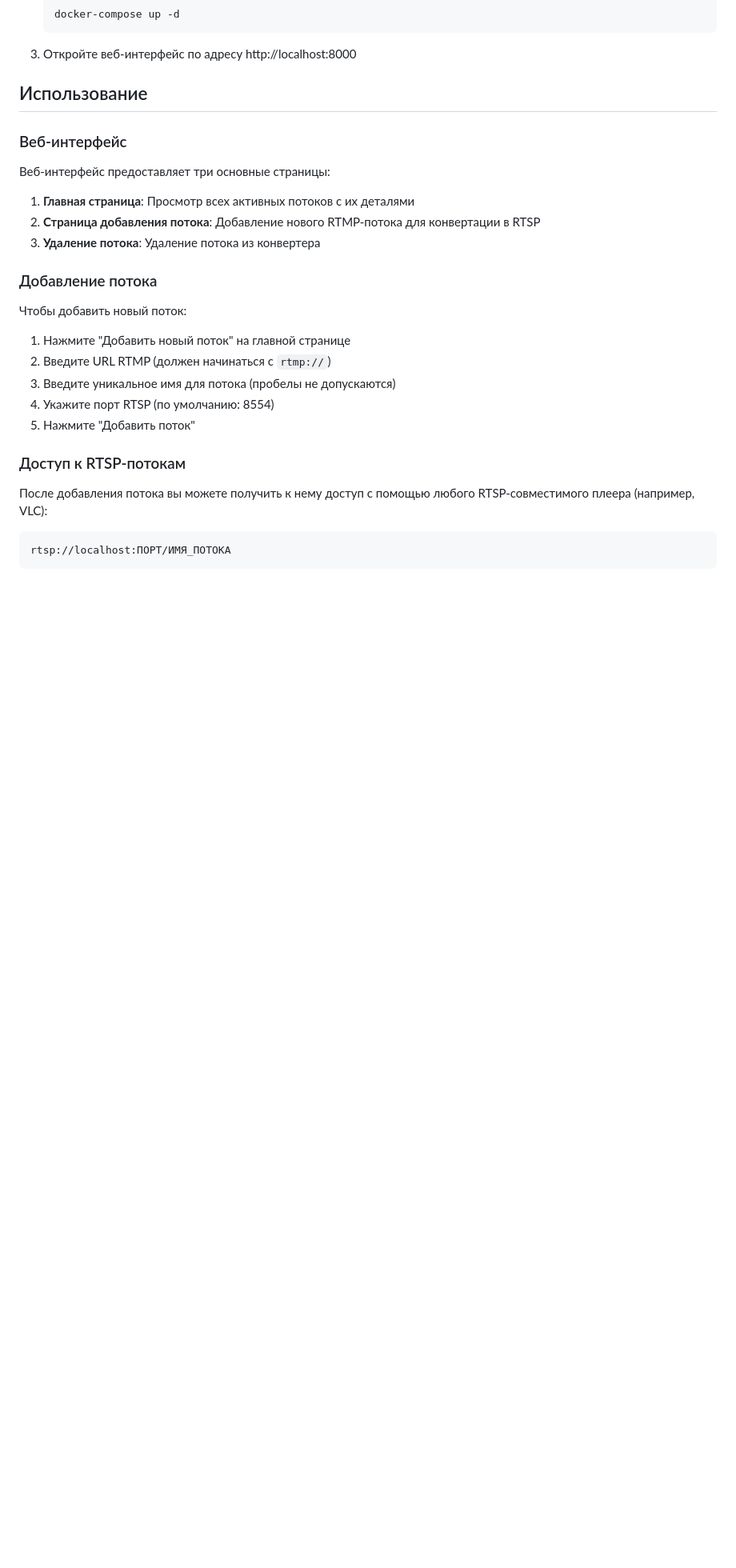
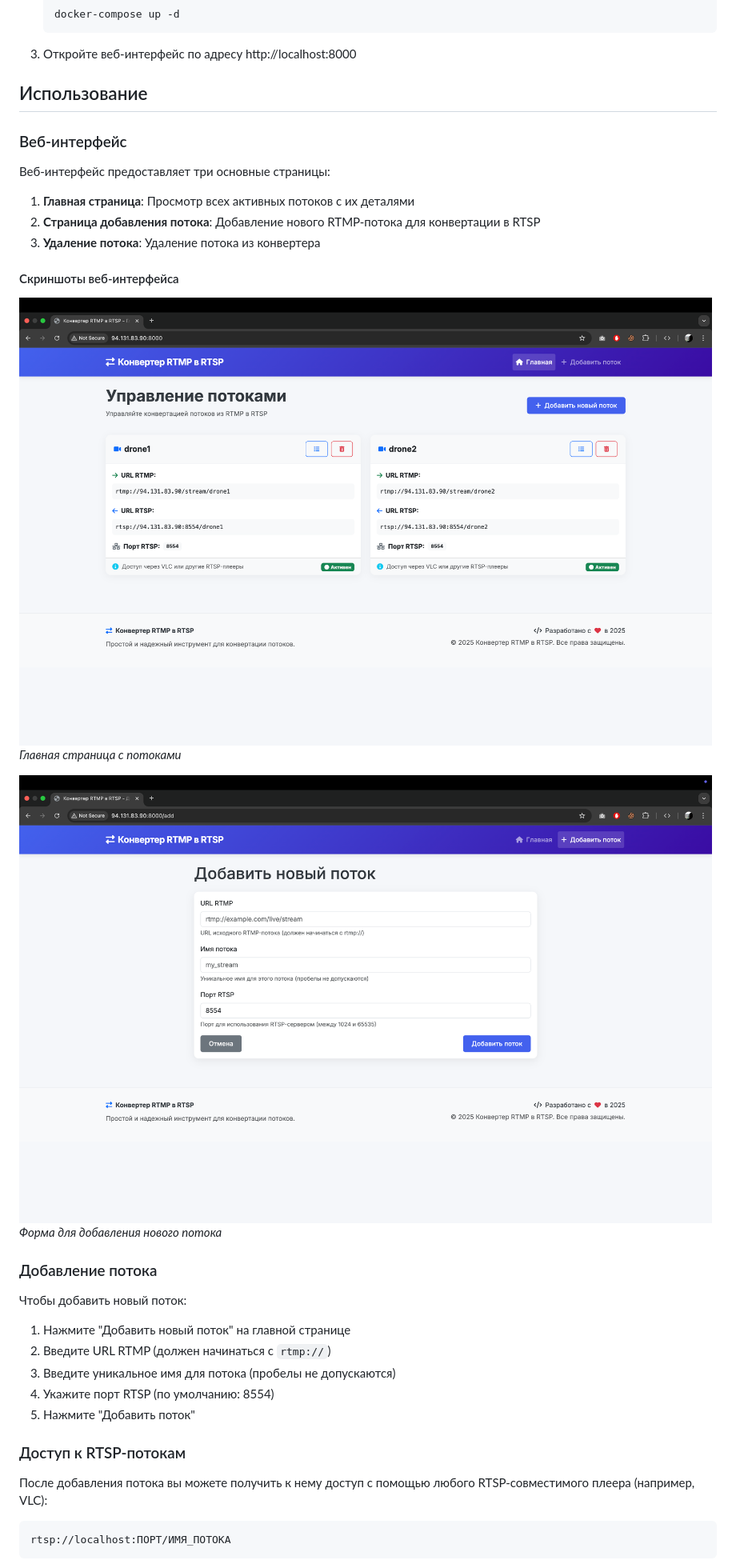
Before and after one commit to zfazylz/ServiceRTMPtoRTSP, a Markdown page: README.md, the part around the change printed below. Shown: that part at 80% size. GitHub-like rendering; pictures changed too: .github/screenshots/Screenshot 2025-05-25 at 00.55.28.png (added), .github/screenshots/Screenshot 2025-05-25 at 00.55.34.png (added); blank space fills up the shorter version.

```diff
--- a/README.md
+++ b/README.md
@@ -43,6 +43,14 @@
 2. **Страница добавления потока**: Добавление нового RTMP-потока для конвертации в RTSP
 3. **Удаление потока**: Удаление потока из конвертера
 
+#### Скриншоты веб-интерфейса
+
+![Главная страница](.github/screenshots/Screenshot%202025-05-25%20at%2000.55.28.png)
+*Главная страница с потоками*
+
+![Страница добавления потока](.github/screenshots/Screenshot%202025-05-25%20at%2000.55.34.png)
+*Форма для добавления нового потока*
+
 ### Добавление потока
 
 Чтобы добавить новый поток:
```
Also changed, not shown: other parts of README.md (+6 -0 lines), .github/screenshots/Screenshot 2025-05-25 at 00.55.44.png (added), .github/screenshots/Screenshot 2025-05-25 at 00.55.52.png (added), .github/screenshots/Screenshot 2025-05-25 at 00.59.09.png (added).
